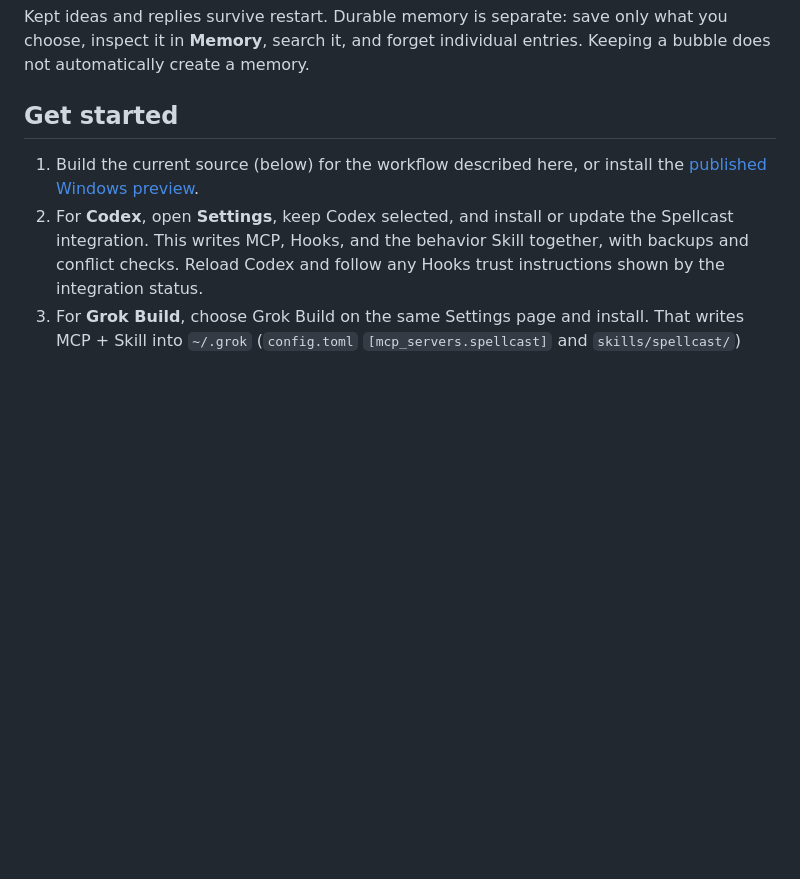
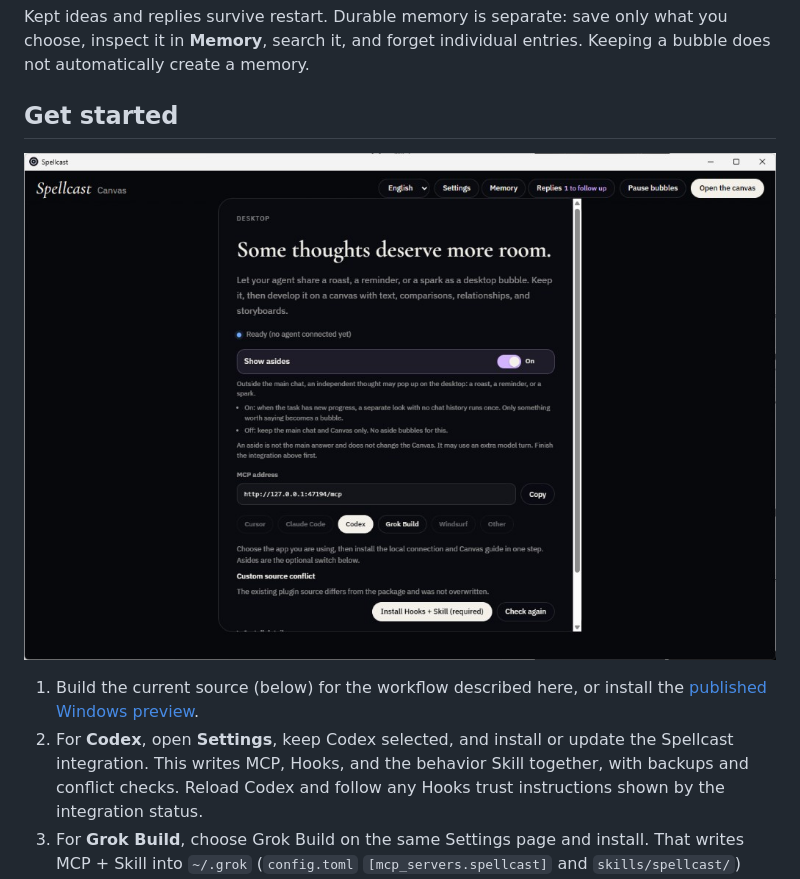
Before and after one commit to Vanyangyang/spellcast, a Markdown page: README.md, the part around the change. GitHub-like rendering; pictures changed too: docs/media/spellcast-desktop-settings.png (added); blank space fills up the shorter version.

Commit message:
README: add the desktop settings screenshot to Get started

```diff
--- a/README.md
+++ b/README.md
@@ -60,6 +60,8 @@ Kept ideas and replies survive restart. Durable memory is separate: save only wh
 
 ## Get started
 
+![Spellcast desktop settings: asides switch, MCP address, and one-step setup for Codex or Grok Build](docs/media/spellcast-desktop-settings.png)
+
 1. Build the current source (below) for the workflow described here, or install the [published Windows preview](https://github.com/Vanyangyang/spellcast/releases/latest).
 2. For **Codex**, open **Settings**, keep Codex selected, and install or update the Spellcast integration. This writes MCP, Hooks, and the behavior Skill together, with backups and conflict checks. Reload Codex and follow any Hooks trust instructions shown by the integration status.
 3. For **Grok Build**, choose Grok Build on the same Settings page and install. That writes MCP + Skill into `~/.grok` (`config.toml` `[mcp_servers.spellcast]` and `skills/spellcast/`) and a completion notice hook at `~/.grok/hooks/spellcast.json` (a lifecycle `Stop` hook that runs the Spellcast helper). Reload Grok Build afterward. This path does not install a Codex plugin, and it does not send Canvas requests back into a Grok session.
```
Also changed, not shown: README.zh-CN.md (+2 -0 lines).
